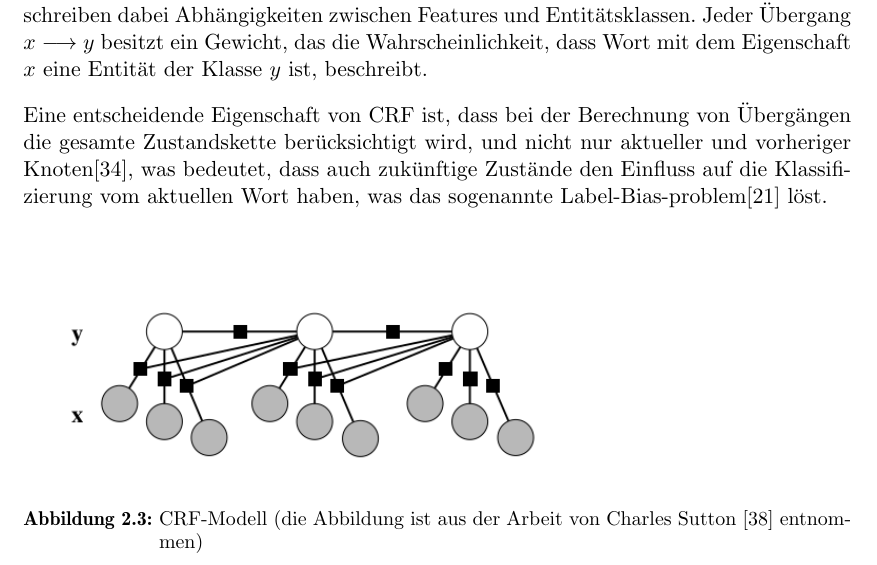
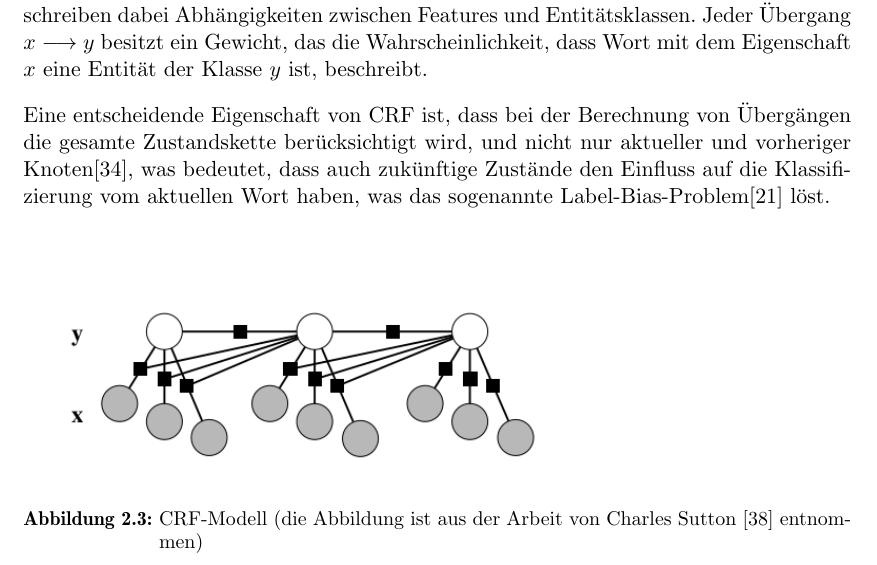
Before and after one commit to tastatur/masterarbeit, a LaTeX thesis (ausarbeitung/Abschlussarbeit/Abschlussarbeit.tex, which reads ausarbeitung/Abschlussarbeit/01-Grundlagen.tex): part of page 18 of 94, cut so that both start at the same text. Compiled offline with LuaLaTeX; an older LaTeX class or package is replaced by its successor.

Commit message:
F. CRF, Großschreibung

```diff
--- a/ausarbeitung/Abschlussarbeit/01-Grundlagen.tex
+++ b/ausarbeitung/Abschlussarbeit/01-Grundlagen.tex
@@ -135,7 +135,7 @@ CRFs wurden vom Charles Sutton und Andrew McCallum in ihrer Arbeit\cite{Charles/
 
 Die Aufbau eines CRF-Graph ist auf der Abbildung \ref{fig:CRF-Modell} dargestellt. Die weiß markierte Knoten $y$ beschreiben in einem CRF-Modell mögliche Ausgänge des Klassifikators, bei einem NER-Klassifikator sind das alle mögliche Entitätsklassen. Features werden durch grau markierte Knoten $x$ dargestellt. Die Verbindungen zwischen Knoten $x$ und $y$ beschreiben dabei Abhängigkeiten zwischen Features und Entitätsklassen. Jeder Übergang $x \longrightarrow y$ besitzt ein Gewicht, das die Wahrscheinlichkeit, dass Wort mit dem Eigenschaft $x$ eine Entität der Klasse $y$ ist, beschreibt.
 
-Eine entscheidende Eigenschaft von CRF ist, dass bei der Berechnung von Übergängen die gesamte Zustandskette berücksichtigt wird, und nicht nur aktueller und vorheriger Knoten\cite{rossler2007korpus}, was bedeutet, dass auch zukünftige Zustände den Einfluss auf die Klassifizierung vom aktuellen Wort haben, was das sogenannte Label-Bias-problem\cite{lafferty2001conditional} löst.
+Eine entscheidende Eigenschaft von CRF ist, dass bei der Berechnung von Übergängen die gesamte Zustandskette berücksichtigt wird, und nicht nur aktueller und vorheriger Knoten\cite{rossler2007korpus}, was bedeutet, dass auch zukünftige Zustände den Einfluss auf die Klassifizierung vom aktuellen Wort haben, was das sogenannte Label-Bias-Problem\cite{lafferty2001conditional} löst.
 
 \begin{figure}[ht]
 \setbox0\vbox{\small}
```
